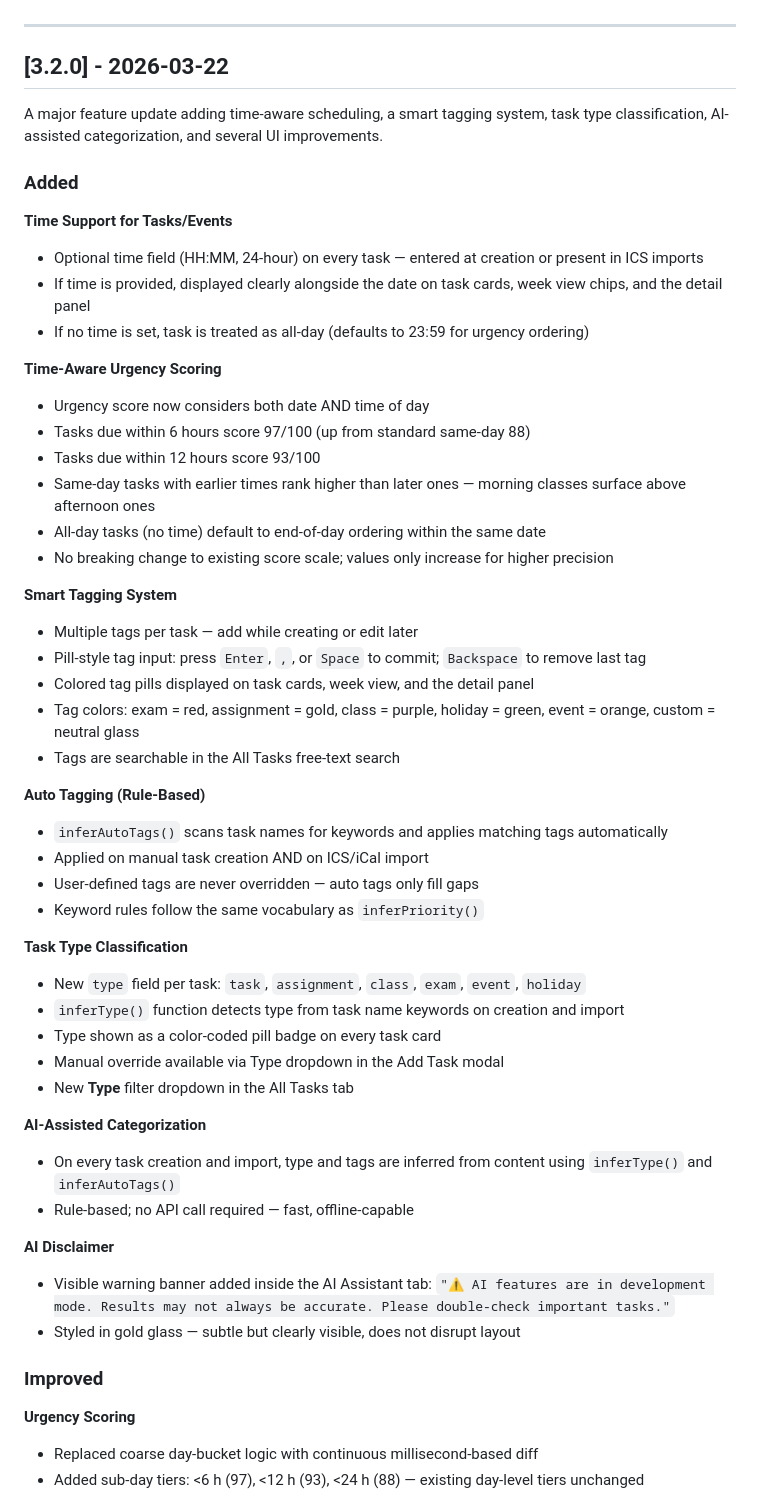
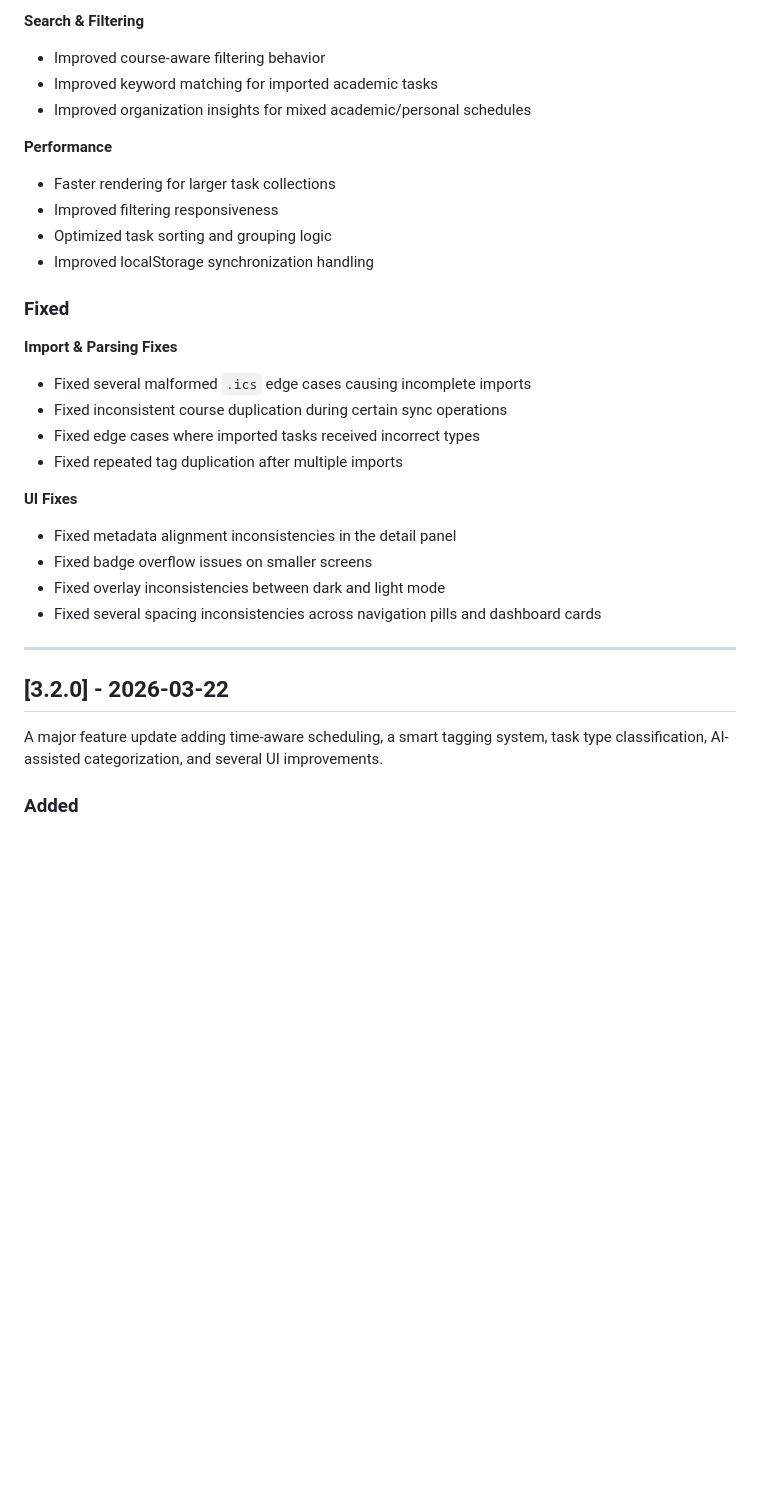
Before and after one commit to aryan-kandula/TaskManagerPro, a Markdown page: CHANGELOG.md, the part around one of its changes. GitHub-like rendering; blank space fills up the shorter version.

```diff
--- a/CHANGELOG.md
+++ b/CHANGELOG.md
@@ -4,3 +61,27 @@ All notable changes to Task Manager Pro are documented here.
+**Search & Filtering**
+- Improved course-aware filtering behavior
+- Improved keyword matching for imported academic tasks
+- Improved organization insights for mixed academic/personal schedules
+
+**Performance**
+- Faster rendering for larger task collections
+- Improved filtering responsiveness
+- Optimized task sorting and grouping logic
+- Improved localStorage synchronization handling
+
+### Fixed
+
+**Import & Parsing Fixes**
+- Fixed several malformed `.ics` edge cases causing incomplete imports
+- Fixed inconsistent course duplication during certain sync operations
+- Fixed edge cases where imported tasks received incorrect types
+- Fixed repeated tag duplication after multiple imports
+
+**UI Fixes**
+- Fixed metadata alignment inconsistencies in the detail panel
+- Fixed badge overflow issues on smaller screens
+- Fixed overlay inconsistencies between dark and light mode
+- Fixed several spacing inconsistencies across navigation pills and dashboard cards
 
 ---
 
@@ -9,52 +90,3 @@ All notable changes to Task Manager Pro are documented here.
 A major feature update adding time-aware scheduling, a smart tagging system, task type classification, AI-assisted categorization, and several UI improvements.
 
 ### Added
-
-**Time Support for Tasks/Events**
-- Optional time field (HH:MM, 24-hour) on every task — entered at creation or present in ICS imports
-- If time is provided, displayed clearly alongside the date on task cards, week view chips, and the detail panel
-- If no time is set, task is treated as all-day (defaults to 23:59 for urgency ordering)
-
-**Time-Aware Urgency Scoring**
-- Urgency score now considers both date AND time of day
-- Tasks due within 6 hours score 97/100 (up from standard same-day 88)
-- Tasks due within 12 hours score 93/100
-- Same-day tasks with earlier times rank higher than later ones — morning classes surface above afternoon ones
-- All-day tasks (no time) default to end-of-day ordering within the same date
-- No breaking change to existing score scale; values only increase for higher precision
-
-**Smart Tagging System**
-- Multiple tags per task — add while creating or edit later
-- Pill-style tag input: press `Enter`, `,`, or `Space` to commit; `Backspace` to remove last tag
-- Colored tag pills displayed on task cards, week view, and the detail panel
-- Tag colors: exam = red, assignment = gold, class = purple, holiday = green, event = orange, custom = neutral glass
-- Tags are searchable in the All Tasks free-text search
-
-**Auto Tagging (Rule-Based)**
-- `inferAutoTags()` scans task names for keywords and applies matching tags automatically
-- Applied on manual task creation AND on ICS/iCal import
-- User-defined tags are never overridden — auto tags only fill gaps
-- Keyword rules follow the same vocabulary as `inferPriority()`
-
-**Task Type Classification**
-- New `type` field per task: `task`, `assignment`, `class`, `exam`, `event`, `holiday`
-- `inferType()` function detects type from task name keywords on creation and import
-- Type shown as a color-coded pill badge on every task card
-- Manual override available via Type dropdown in the Add Task modal
-- New **Type** filter dropdown in the All Tasks tab
-
-**AI-Assisted Categorization**
-- On every task creation and import, type and tags are inferred from content using `inferType()` and `inferAutoTags()`
-- Rule-based; no API call required — fast, offline-capable
-
-**AI Disclaimer**
-- Visible warning banner added inside the AI Assistant tab:
-  `"⚠️ AI features are in development mode. Results may not always be accurate. Please double-check important tasks."`
-- Styled in gold glass — subtle but clearly visible, does not disrupt layout
-
-### Improved
-
-**Urgency Scoring**
-- Replaced coarse day-bucket logic with continuous millisecond-based diff
-- Added sub-day tiers: <6 h (97), <12 h (93), <24 h (88) — existing day-level tiers unchanged
-
```
Also changed, not shown: other parts of CHANGELOG.md (+91 -83 lines).
